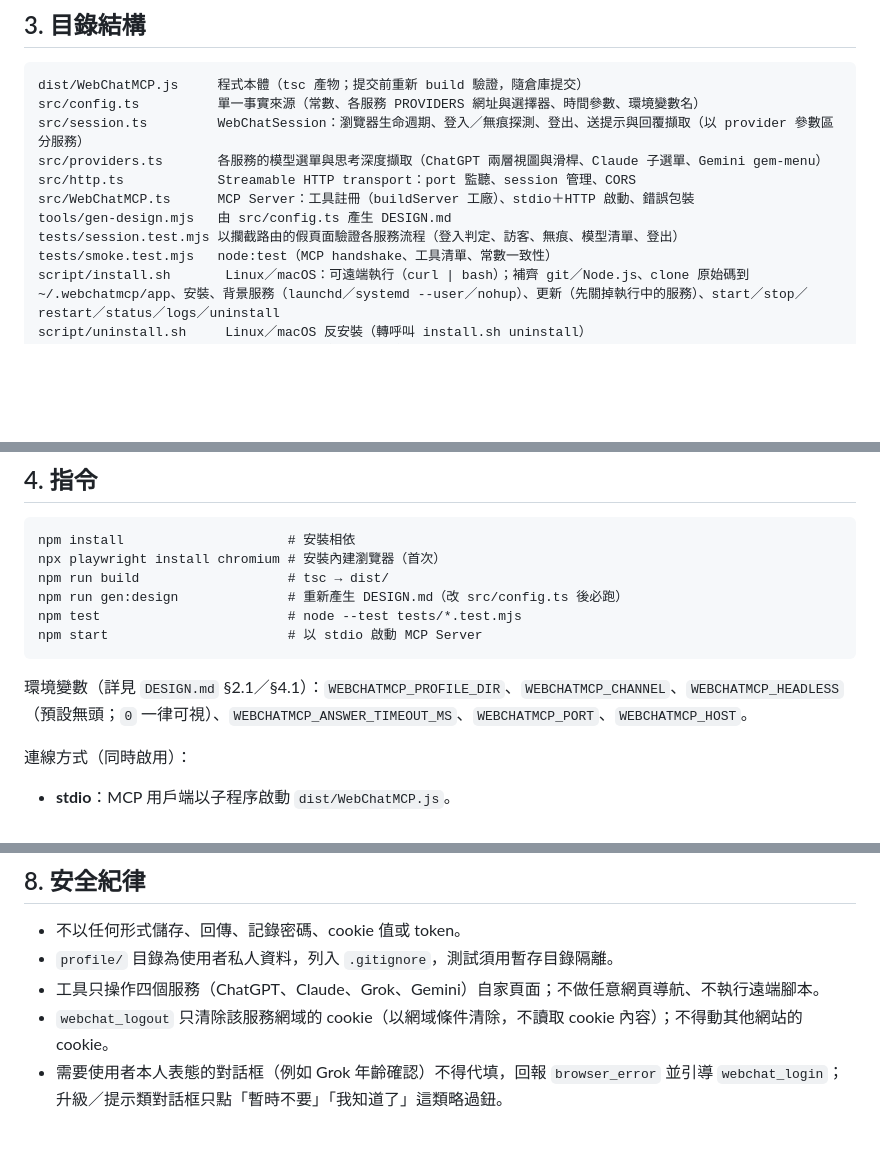
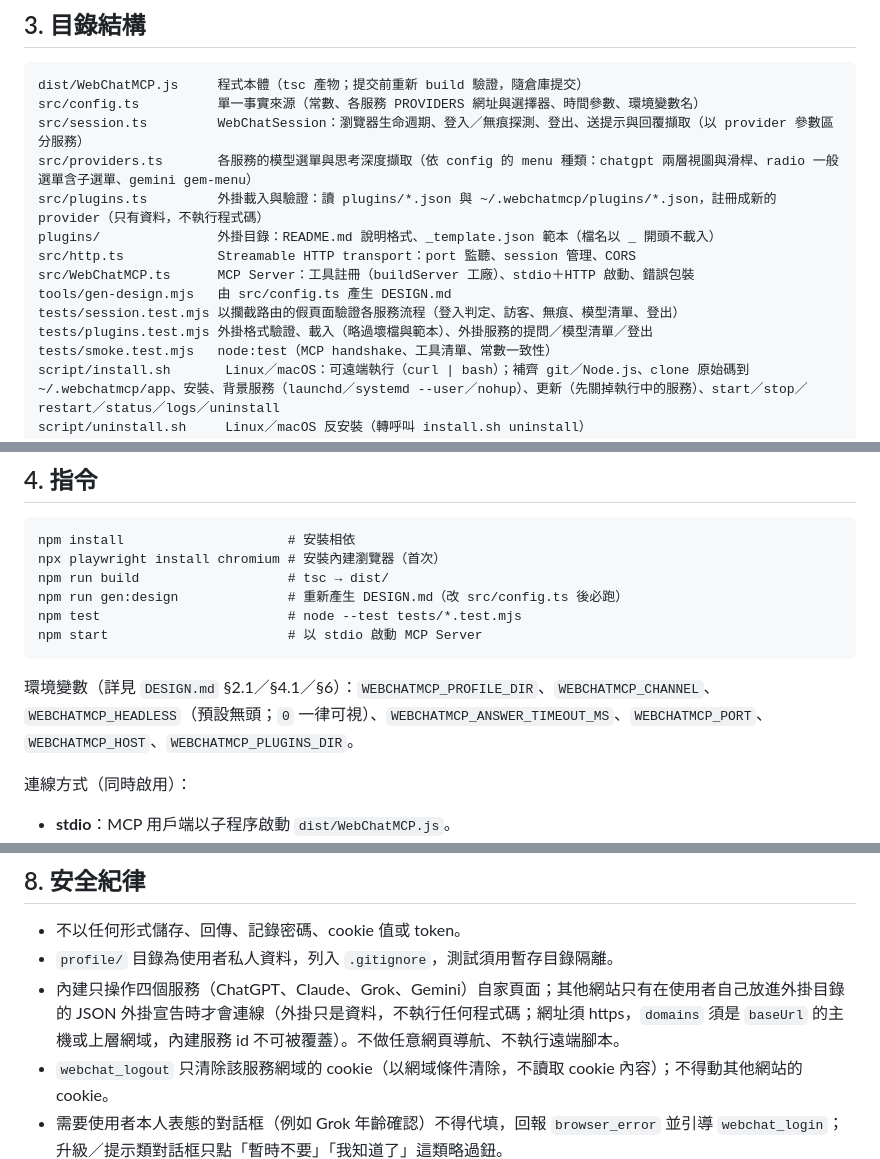
Before and after one commit to JS-PACKAGE/WebChatMCP.js, a Markdown page: AGENTS.md, 3 parts joined by grey strips. Drawn GitHub-style; blank space fills up the shorter version.

````diff
--- a/AGENTS.md
+++ b/AGENTS.md
@@ -32,11 +32,14 @@
 dist/WebChatMCP.js     程式本體（tsc 產物；提交前重新 build 驗證，隨倉庫提交）
 src/config.ts          單一事實來源（常數、各服務 PROVIDERS 網址與選擇器、時間參數、環境變數名）
 src/session.ts         WebChatSession：瀏覽器生命週期、登入／無痕探測、登出、送提示與回覆擷取（以 provider 參數區分服務）
-src/providers.ts       各服務的模型選單與思考深度擷取（ChatGPT 兩層視圖與滑桿、Claude 子選單、Gemini gem-menu）
+src/providers.ts       各服務的模型選單與思考深度擷取（依 config 的 menu 種類：chatgpt 兩層視圖與滑桿、radio 一般選單含子選單、gemini gem-menu）
+src/plugins.ts         外掛載入與驗證：讀 plugins/*.json 與 ~/.webchatmcp/plugins/*.json，註冊成新的 provider（只有資料，不執行程式碼）
+plugins/               外掛目錄：README.md 說明格式、_template.json 範本（檔名以 _ 開頭不載入）
 src/http.ts            Streamable HTTP transport：port 監聽、session 管理、CORS
 src/WebChatMCP.ts      MCP Server：工具註冊（buildServer 工廠）、stdio＋HTTP 啟動、錯誤包裝
 tools/gen-design.mjs   由 src/config.ts 產生 DESIGN.md
 tests/session.test.mjs 以攔截路由的假頁面驗證各服務流程（登入判定、訪客、無痕、模型清單、登出）
+tests/plugins.test.mjs 外掛格式驗證、載入（略過壞檔與範本）、外掛服務的提問／模型清單／登出
 tests/smoke.test.mjs   node:test（MCP handshake、工具清單、常數一致性）
 script/install.sh       Linux／macOS：可遠端執行（curl | bash）；補齊 git／Node.js、clone 原始碼到 ~/.webchatmcp/app、安裝、背景服務（launchd／systemd --user／nohup）、更新（先關掉執行中的服務）、start／stop／restart／status／logs／uninstall
 script/uninstall.sh     Linux／macOS 反安裝（轉呼叫 install.sh uninstall）
@@ -60,7 +63,7 @@ npm test                        # node --test tests/*.test.mjs
 npm start                       # 以 stdio 啟動 MCP Server
 ```
 
-環境變數（詳見 `DESIGN.md` §2.1／§4.1）：`WEBCHATMCP_PROFILE_DIR`、`WEBCHATMCP_CHANNEL`、`WEBCHATMCP_HEADLESS`（預設無頭；`0` 一律可視）、`WEBCHATMCP_ANSWER_TIMEOUT_MS`、`WEBCHATMCP_PORT`、`WEBCHATMCP_HOST`。
+環境變數（詳見 `DESIGN.md` §2.1／§4.1／§6）：`WEBCHATMCP_PROFILE_DIR`、`WEBCHATMCP_CHANNEL`、`WEBCHATMCP_HEADLESS`（預設無頭；`0` 一律可視）、`WEBCHATMCP_ANSWER_TIMEOUT_MS`、`WEBCHATMCP_PORT`、`WEBCHATMCP_HOST`、`WEBCHATMCP_PLUGINS_DIR`。
 
 連線方式（同時啟用）：
 - **stdio**：MCP 用戶端以子程序啟動 `dist/WebChatMCP.js`。
@@ -108,7 +111,7 @@ npm start                       # 以 stdio 啟動 MCP Server
 
 - 不以任何形式儲存、回傳、記錄密碼、cookie 值或 token。
 - `profile/` 目錄為使用者私人資料，列入 `.gitignore`，測試須用暫存目錄隔離。
-- 工具只操作四個服務（ChatGPT、Claude、Grok、Gemini）自家頁面；不做任意網頁導航、不執行遠端腳本。
+- 內建只操作四個服務（ChatGPT、Claude、Grok、Gemini）自家頁面；其他網站只有在使用者自己放進外掛目錄的 JSON 外掛宣告時才會連線（外掛只是資料，不執行任何程式碼；網址須 https，`domains` 須是 `baseUrl` 的主機或上層網域，內建服務 id 不可被覆蓋）。不做任意網頁導航、不執行遠端腳本。
 - `webchat_logout` 只清除該服務網域的 cookie（以網域條件清除，不讀取 cookie 內容）；不得動其他網站的 cookie。
 - 需要使用者本人表態的對話框（例如 Grok 年齡確認）不得代填，回報 `browser_error` 並引導 `webchat_login`；升級／提示類對話框只點「暫時不要」「我知道了」這類略過鈕。
 - HTTP endpoint **無任何認證**：預設只綁 `127.0.0.1`；對外開放（`0.0.0.0`）等同讓同網路任何人操作使用者的聊天會話，README 須明示風險。
````
Also changed, not shown: README.md (+12 -0 lines).
